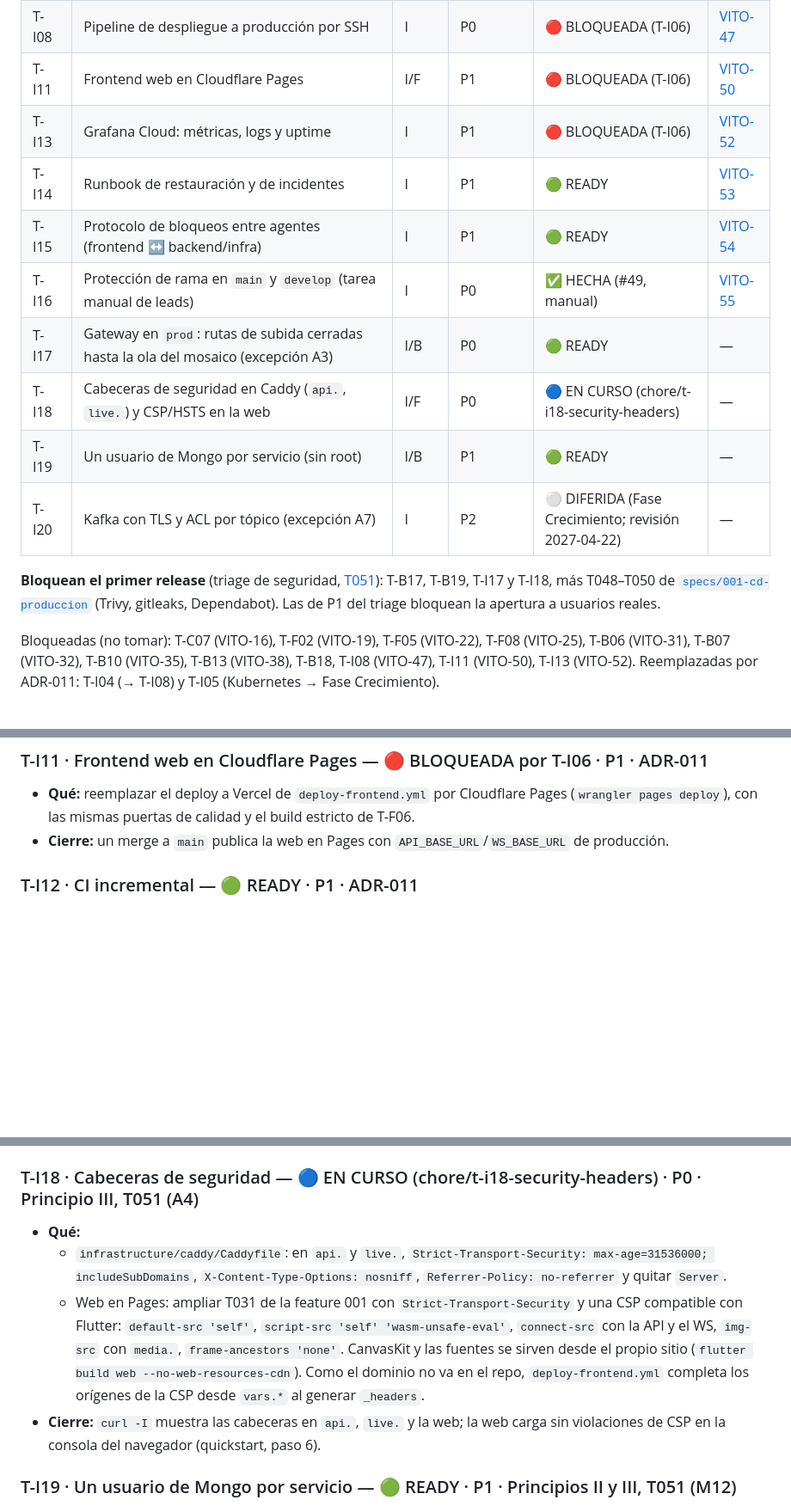
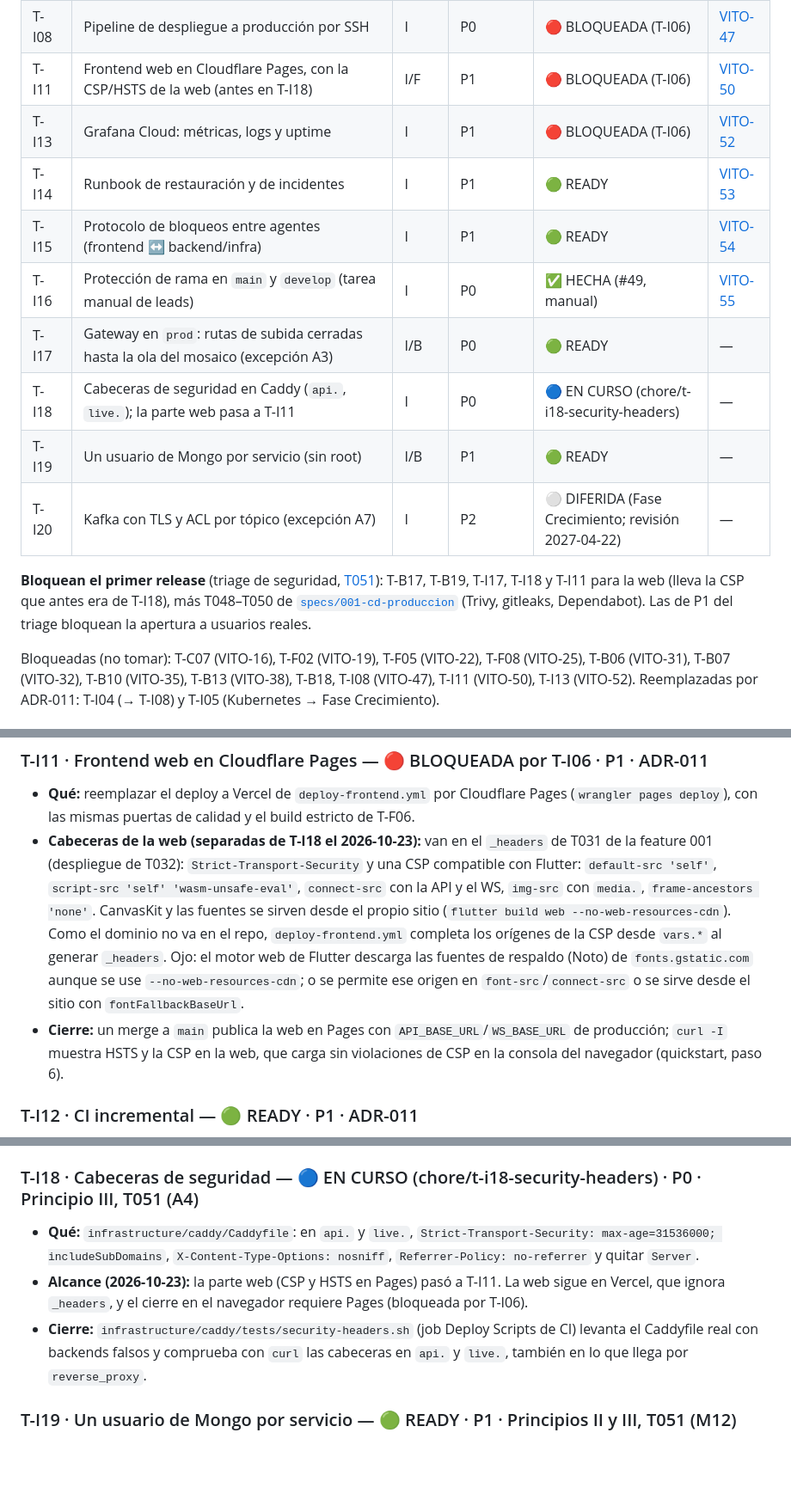
Before and after one commit to AppViTo/ViTo, a Markdown page: docs/roadmap/tasks.md, 3 parts joined by grey strips. Shown at 86% size. GitHub-like rendering; blank space fills up the shorter version.

Commit message:
docs(infra): la parte web de T-I18 pasa a T-I11
La CSP y el HSTS de la web van en el _headers de Pages (T031/T032), que no existe
mientras la web siga en Vercel; su cierre en el navegador requiere Pages, bloqueada
por T-I06. T-I18 queda con Caddy; T-I11 lleva la CSP y entra en la lista de lo que
bloquea el release.

Co-Authored-By: Claude Opus 5.5 <noreply@anthropic.com>

```diff
--- a/docs/roadmap/tasks.md
+++ b/docs/roadmap/tasks.md
@@ -75,18 +75,18 @@
 | T-I12 | CI solo construye y prueba lo que cambió (filtros `paths`) | I | P1 | 🟢 READY | [VITO-51](https://bernardo-mira.atlassian.net/browse/VITO-51) |
 | T-I06 | Aprovisionar cuentas y VPS (tarea manual de leads) | I | P0 | 🟢 READY (manual, leads) | [VITO-45](https://bernardo-mira.atlassian.net/browse/VITO-45) |
 | T-I08 | Pipeline de despliegue a producción por SSH | I | P0 | 🔴 BLOQUEADA (T-I06) | [VITO-47](https://bernardo-mira.atlassian.net/browse/VITO-47) |
-| T-I11 | Frontend web en Cloudflare Pages | I/F | P1 | 🔴 BLOQUEADA (T-I06) | [VITO-50](https://bernardo-mira.atlassian.net/browse/VITO-50) |
+| T-I11 | Frontend web en Cloudflare Pages, con la CSP/HSTS de la web (antes en T-I18) | I/F | P1 | 🔴 BLOQUEADA (T-I06) | [VITO-50](https://bernardo-mira.atlassian.net/browse/VITO-50) |
 | T-I13 | Grafana Cloud: métricas, logs y uptime | I | P1 | 🔴 BLOQUEADA (T-I06) | [VITO-52](https://bernardo-mira.atlassian.net/browse/VITO-52) |
 | T-I14 | Runbook de restauración y de incidentes | I | P1 | 🟢 READY | [VITO-53](https://bernardo-mira.atlassian.net/browse/VITO-53) |
 | T-I15 | Protocolo de bloqueos entre agentes (frontend ↔ backend/infra) | I | P1 | 🟢 READY | [VITO-54](https://bernardo-mira.atlassian.net/browse/VITO-54) |
 | T-I16 | Protección de rama en `main` y `develop` (tarea manual de leads) | I | P0 | ✅ HECHA (#49, manual) | [VITO-55](https://bernardo-mira.atlassian.net/browse/VITO-55) |
 | T-I17 | Gateway en `prod`: rutas de subida cerradas hasta la ola del mosaico (excepción A3) | I/B | P0 | 🟢 READY | — |
-| T-I18 | Cabeceras de seguridad en Caddy (`api.`, `live.`) y CSP/HSTS en la web | I/F | P0 | 🔵 EN CURSO (chore/t-i18-security-headers) | — |
+| T-I18 | Cabeceras de seguridad en Caddy (`api.`, `live.`); la parte web pasa a T-I11 | I | P0 | 🔵 EN CURSO (chore/t-i18-security-headers) | — |
 | T-I19 | Un usuario de Mongo por servicio (sin root) | I/B | P1 | 🟢 READY | — |
 | T-I20 | Kafka con TLS y ACL por tópico (excepción A7) | I | P2 | ⚪ DIFERIDA (Fase Crecimiento; revisión 2027-04-22) | — |
 
-**Bloquean el primer release** (triage de seguridad, [T051](../../backend/SECURITY_CHECKLIST.md)): T-B17, T-B19, T-I17 y T-I18,
-más T048–T050 de [`specs/001-cd-produccion`](../../specs/001-cd-produccion/tasks.md) (Trivy,
+**Bloquean el primer release** (triage de seguridad, [T051](../../backend/SECURITY_CHECKLIST.md)): T-B17, T-B19, T-I17, T-I18 y
+T-I11 para la web (lleva la CSP que antes era de T-I18), más T048–T050 de [`specs/001-cd-produccion`](../../specs/001-cd-produccion/tasks.md) (Trivy,
 gitleaks, Dependabot). Las de P1 del triage bloquean la apertura a usuarios reales.
 
 Bloqueadas (no tomar): T-C07 (VITO-16), T-F02 (VITO-19), T-F05 (VITO-22), T-F08 (VITO-25), T-B06 (VITO-31), T-B07 (VITO-32), T-B10 (VITO-35), T-B13 (VITO-38), T-B18, T-I08 (VITO-47), T-I11 (VITO-50), T-I13 (VITO-52).
@@ -570,8 +570,18 @@ Reemplazadas por ADR-011: T-I04 (→ T-I08) y T-I05 (Kubernetes → Fase Crecimi
 ### T-I11 · Frontend web en Cloudflare Pages — 🔴 BLOQUEADA por T-I06 · P1 · ADR-011
 - **Qué:** reemplazar el deploy a Vercel de `deploy-frontend.yml` por Cloudflare Pages
   (`wrangler pages deploy`), con las mismas puertas de calidad y el build estricto de T-F06.
+- **Cabeceras de la web (separadas de T-I18 el 2026-10-23):** van en el `_headers` de T031 de
+  la feature 001 (despliegue de T032): `Strict-Transport-Security` y una CSP compatible con
+  Flutter: `default-src 'self'`, `script-src 'self' 'wasm-unsafe-eval'`, `connect-src` con la
+  API y el WS, `img-src` con `media.`, `frame-ancestors 'none'`. CanvasKit y las fuentes se
+  sirven desde el propio sitio (`flutter build web --no-web-resources-cdn`). Como el dominio no
+  va en el repo, `deploy-frontend.yml` completa los orígenes de la CSP desde `vars.*` al generar
+  `_headers`. Ojo: el motor web de Flutter descarga las fuentes de respaldo (Noto) de
+  `fonts.gstatic.com` aunque se use `--no-web-resources-cdn`; o se permite ese origen en
+  `font-src`/`connect-src` o se sirve desde el sitio con `fontFallbackBaseUrl`.
 - **Cierre:** un merge a `main` publica la web en Pages con `API_BASE_URL`/`WS_BASE_URL` de
-  producción.
+  producción; `curl -I` muestra HSTS y la CSP en la web, que carga sin violaciones de CSP en la
+  consola del navegador (quickstart, paso 6).
 
 ### T-I12 · CI incremental — 🟢 READY · P1 · ADR-011
 - **Qué:** que `ci.yml` construya y pruebe solo los servicios cuyos archivos cambiaron
@@ -636,18 +646,14 @@ Reemplazadas por ADR-011: T-I04 (→ T-I08) y T-I05 (Kubernetes → Fase Crecimi
   la moderación, y se cierra la excepción A3.
 
 ### T-I18 · Cabeceras de seguridad — 🔵 EN CURSO (chore/t-i18-security-headers) · P0 · Principio III, T051 (A4)
-- **Qué:**
-  - `infrastructure/caddy/Caddyfile`: en `api.` y `live.`, `Strict-Transport-Security:
-    max-age=31536000; includeSubDomains`, `X-Content-Type-Options: nosniff`,
-    `Referrer-Policy: no-referrer` y quitar `Server`.
-  - Web en Pages: ampliar T031 de la feature 001 con `Strict-Transport-Security` y una CSP
-    compatible con Flutter: `default-src 'self'`, `script-src 'self' 'wasm-unsafe-eval'`,
-    `connect-src` con la API y el WS, `img-src` con `media.`, `frame-ancestors 'none'`.
-    CanvasKit y las fuentes se sirven desde el propio sitio (`flutter build web
-    --no-web-resources-cdn`). Como el dominio no va en el repo, `deploy-frontend.yml`
-    completa los orígenes de la CSP desde `vars.*` al generar `_headers`.
-- **Cierre:** `curl -I` muestra las cabeceras en `api.`, `live.` y la web; la web carga sin
-  violaciones de CSP en la consola del navegador (quickstart, paso 6).
+- **Qué:** `infrastructure/caddy/Caddyfile`: en `api.` y `live.`,
+  `Strict-Transport-Security: max-age=31536000; includeSubDomains`,
+  `X-Content-Type-Options: nosniff`, `Referrer-Policy: no-referrer` y quitar `Server`.
+- **Alcance (2026-10-23):** la parte web (CSP y HSTS en Pages) pasó a T-I11. La web sigue en
+  Vercel, que ignora `_headers`, y el cierre en el navegador requiere Pages (bloqueada por T-I06).
+- **Cierre:** `infrastructure/caddy/tests/security-headers.sh` (job Deploy Scripts de CI)
+  levanta el Caddyfile real con backends falsos y comprueba con `curl` las cabeceras en
+  `api.` y `live.`, también en lo que llega por `reverse_proxy`.
 
 ### T-I19 · Un usuario de Mongo por servicio — 🟢 READY · P1 · Principios II y III, T051 (M12)
 - **Hallazgo:** los 10 servicios Java usan el usuario root (`MONGODB_URI` en
```
Also changed, not shown: specs/001-cd-produccion/tasks.md (+1 -1 lines).
